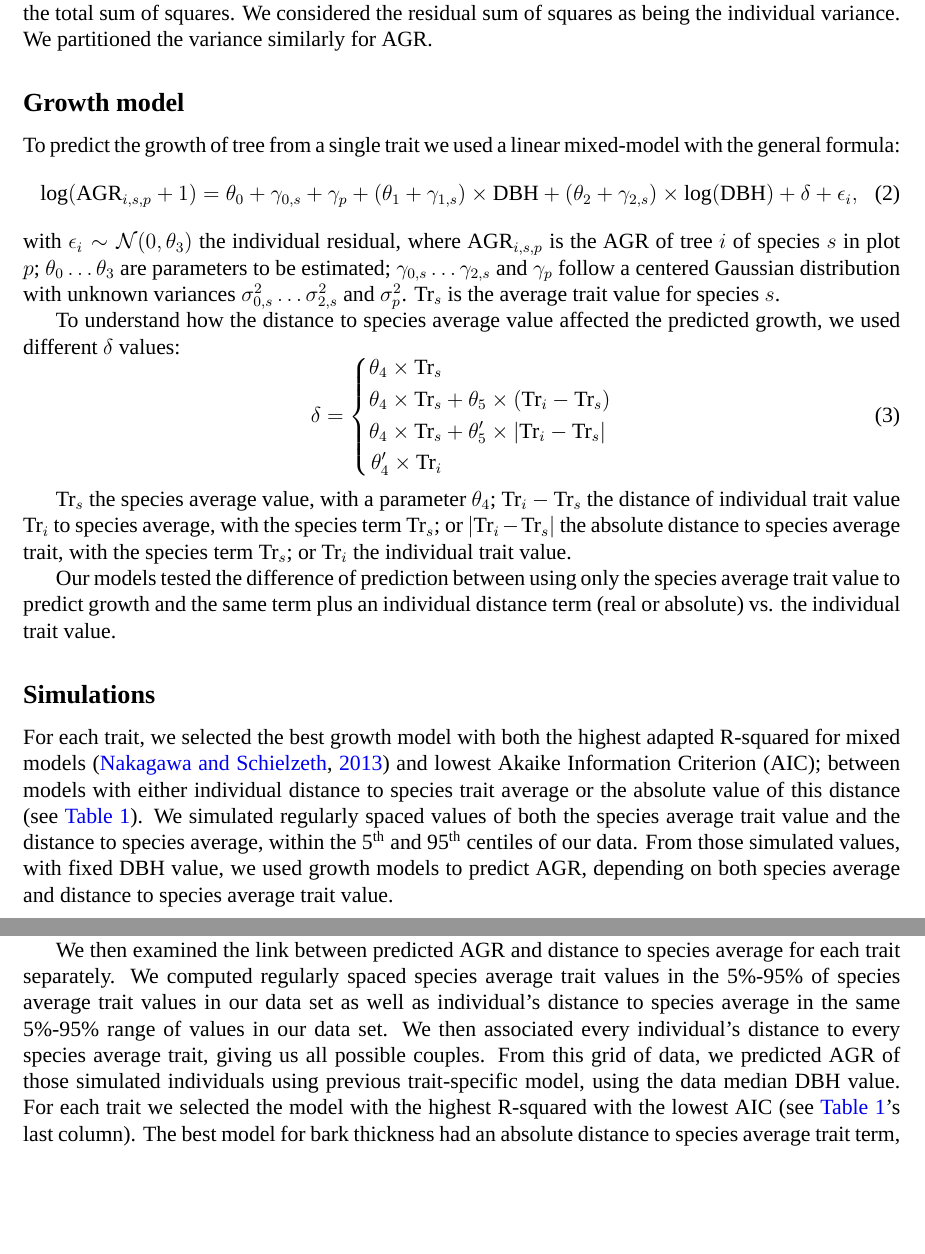
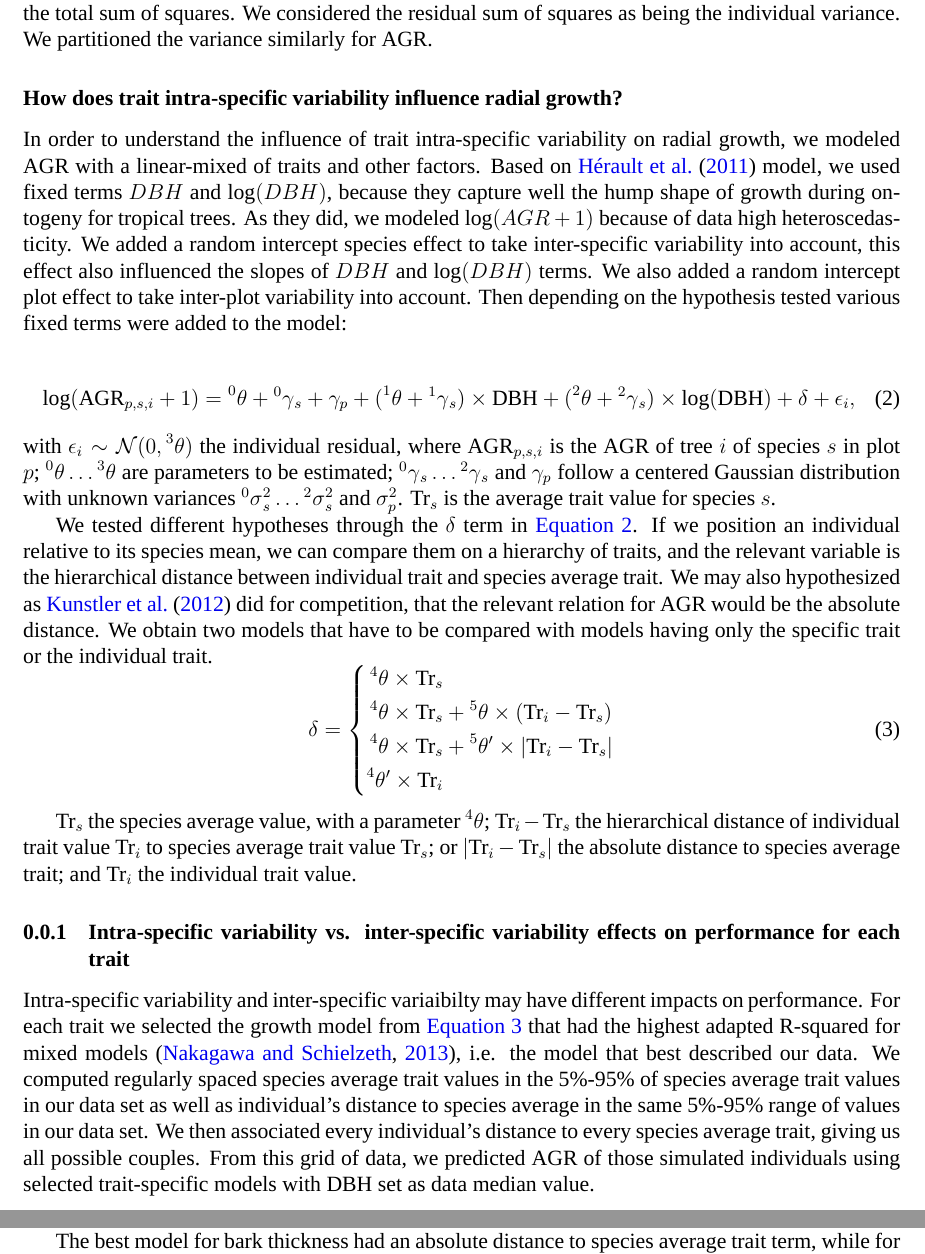
Before and after one commit to Rekyt/report-ecofog-2015, a LaTeX document (reporttemplate.tex, which reads 2-MaterialsAndMethods.tex, 3-Results.tex): two parts of pages 3 and 4 of 7 before the commit and two parts of pages 3 and 5 of 7 after it, joined at a grey line, cut so that both start at the same text, the shorter picture padded with empty space. Compiled offline with XeLaTeX; a missing font is replaced by an installed copy or a similar font.

Commit message:
Reworked M&M according to corrections

```diff
--- a/2-MaterialsAndMethods.tex
+++ b/2-MaterialsAndMethods.tex
@@ -32,39 +32,57 @@ To understand how inter-specific variability contrasted with intra-specific vari
+\end{subequations}
 with $\text{Tr}_{s, i}$, the trait of individual $i$ of species $s$; $\mu_s$ the mean trait of species $s$; $\epsilon_i$ the individual trait error term with a Gaussian distribution; $\text{AGR}_{s, i}$ the AGR of individual $i$ of species $s$; $\overline{\text{AGR}_{s}}$ the average AGR of species $s$; $\epsilon'_i$ the individual AGR error term and $\epsilon_i \sim \mathcal{N}(0, \sigma^2), \epsilon'_i \sim \mathcal{N}(0, \sigma'^2)$. The explained variance by the species effect can then be expressed by the proportion of group sum of squares over the total sum of squares. We considered the residual sum of squares as being the individual variance. We partitioned the variance similarly for AGR.
 
-\subsection*{Growth model}
+\subsubsection*{How does trait intra-specific variability influence radial growth?}
 
-To predict the growth of tree from a single trait we used a linear mixed-model with the general formula:
+In order to understand the influence of trait intra-specific variability on radial growth, we modeled AGR with a linear-mixed of traits and other factors. Based on~\citet{herault_functional_2011} model, we used fixed terms $DBH$ and $\log(DBH)$, because they capture well the hump shape of growth during ontogeny for tropical trees. As they did, we modeled $\log(AGR + 1)$ because of data high heteroscedasticity. We added a random intercept species effect to take inter-specific variability into account, this effect also influenced the slopes of $DBH$ and $\log(DBH)$ terms. We also added a random intercept plot effect to take inter-plot variability into account. Then depending on the hypothesis tested various fixed terms were added to the model:
+
 \begin{equation}
 	\label{eq:growth_mod}
-	\log(\text{AGR}_{i, s, p} + 1) = \theta_0 + \gamma_{0, s} + \gamma_p
-		+ (\theta_1 + \gamma_{1, s}) \times \text{DBH}
-		+ (\theta_2 + \gamma_{2, s}) \times \log(\text{DBH})
+	\log(\text{AGR}_{p, s, i} + 1) = \prescript{0}{}\theta + \prescript{0}{}\gamma_s + \gamma_p
+		+ (\prescript{1}{}\theta + \prescript{1}{}\gamma_s) \times \text{DBH}
+		+ (\prescript{2}{}\theta + \prescript{2}{}\gamma_s) \times \log(\text{DBH})
 		+ \delta
 		+ \epsilon_i,
 \end{equation}
-with $\epsilon_i \sim \mathcal{N}(0, \theta_3)$ the individual residual,
-where $\text{AGR}_{i, s, p}$ is the AGR of tree $i$ of species $s$ in plot $p$; $\theta_0 \ldots \theta_3$ are parameters to be estimated; $\gamma_{0, s} \ldots \gamma_{2, s}$ and $\gamma_p$ follow a centered Gaussian distribution with unknown variances $\sigma^2_{0, s} \ldots \sigma^2_{2, s}$ and $\sigma^2_p$. $\text{Tr}_s$ is the average trait value for species $s$.
+with $\epsilon_i \sim \mathcal{N}(0, \prescript{3}{}\theta)$ the individual residual,
+where $\text{AGR}_{p, s, i}$ is the AGR of tree $i$ of species $s$ in plot $p$; $\prescript{0}{}\theta \dots \prescript{3}{}\theta$ are parameters to be estimated; $\prescript{0}{}\gamma_{s} \dots \prescript{2}{}\gamma_s$ and $\gamma_p$ follow a centered Gaussian distribution with unknown variances $\prescript{0}{}\sigma^2_s \dots \prescript{2}{}\sigma^2_s$ and $\sigma^2_p$. $\text{Tr}_s$ is the average trait value for species $s$.
 
-To understand how the distance to species average value affected the predicted growth, we used different $\delta$ values:
+We tested different hypotheses through the $\delta$ term in~\autoref{eq:growth_mod}. If we position an individual relative to its species mean, we can compare them on a hierarchy of traits, and the relevant variable is the hierarchical distance between individual trait and species average trait. We may also hypothesized as~\citet{kunstler_competitive_2012} did for competition, that the relevant relation for AGR would be the absolute distance. We obtain two models that have to be compared with models having only the specific trait or the individual trait.
 \begin{equation}
-	\label{eq:delta}
-	\delta = \left\{
+\label{eq:delta}
+\delta = \left\{
 	\begin{aligned}
-	\theta_4 \times \text{Tr}_s& \\
-	\theta_4 \times \text{Tr}_s& + \theta_5 \times(\text{Tr}_i - \text{Tr}_s) \\
-	\theta_4 \times \text{Tr}_s& + \theta_5' \times \vert \text{Tr}_i - \text{Tr}_s \vert \\
-	\theta_4' \times \text{Tr}_i \\
+		\prescript{4}{}\theta\times \text{Tr}_s & \\
+		\prescript{4}{}\theta \times \text{Tr}_s & + \prescript{5}{}\theta \times(\text{Tr}_i - \text{Tr}_s) \\
+		\prescript{4}{}\theta \times \text{Tr}_s & + \prescript{5}{}\theta' \times \vert \text{Tr}_i - \text{Tr}_s \vert \\
+		\prescript{4}{}\theta' \times \text{Tr}_i& \\
 	\end{aligned}
-	\right.
+\right.
 \end{equation}
 
- $\text{Tr}_s$ the species average value, with a parameter $\theta_4$; $\text{Tr}_i - \text{Tr}_s$ the distance of individual trait value $\text{Tr}_i$ to species average, with the species term $\text{Tr}_s$; or $\vert \text{Tr}_i - \text{Tr}_s \vert$ the absolute distance to species average trait, with the species term $\text{Tr}_s$; or $\text{Tr}_i$ the individual trait value.
 
-Our models tested the difference of prediction between using only the species average trait value to predict growth and the same term plus an individual distance term (real or absolute) vs. the individual trait value.
+ $\text{Tr}_s$ the species average value, with a parameter $\prescript{4}{}\theta$; $\text{Tr}_i - \text{Tr}_s$ the hierarchical distance of individual trait value $\text{Tr}_i$ to species average trait value $\text{Tr}_s$; or $\vert \text{Tr}_i - \text{Tr}_s \vert$ the absolute distance to species average trait; and $\text{Tr}_i$ the individual trait value.
 
-\subsection*{Simulations}
+%We used those models~\eqref{eq:delta} to understand how the intra-specific variability of single trait influenced AGR, we generalized them to all the traits taken together to understand the interplay between traits:
+%
+%\begin{equation}
+%	\label{eq:multi}
+%	\delta = \left\{
+%	\begin{aligned}
+%	\sum_{k = 1}^{K} \prescript{4}{}\theta_k \text{Tr}_{k,s} & \\
+%	\sum_{k = 1}^{K} \prescript{4}{}\theta_k \text{Tr}_{k,s} & + \prescript{5}{}\theta_k \times(\text{Tr}_{k,i} - \text{Tr}_‘k,s}) \\
+%	\sum_{k = 1}^{K} \prescript{4}{}\theta_k \text{Tr}_{k,s} & + \prescript{5}{}\theta_k \times \vert \text{Tr}_{k,i} - \text{Tr}_{k,s} \vert \\
+%	\sum_{k = 1}^{K} \prescript{5}{}\theta_k \text{Tr}_{k,i} \\
+%	\end{aligned}
+%	\right.,
+%\end{equation}
+%
+%with $K$ the total number of traits, and the other terms described as above depending on the given trait $k$.
 
-For each trait, we selected the best growth model with both the highest adapted R-squared for mixed models \citep{nakagawa_general_2013} and lowest Akaike Information Criterion (AIC); between models with either individual distance to species trait average or the absolute value of this distance (see~\autoref{tab:seltraits}). We simulated regularly spaced values of both the species average trait value and the distance to species average, within the 5$^{\text{th}}$ and 95$^{\text{th}}$ centiles of our data. From those simulated values, with fixed DBH value, we used growth models to predict AGR, depending on both species average and distance to species average trait value.
+\subsubsection{Intra-specific variability vs. inter-specific variability effects on performance for each trait}
+
+Intra-specific variability and inter-specific variaibilty may have different impacts on performance. For each trait we selected the growth model from~\autoref{eq:delta} that had the highest adapted R-squared for mixed models~\citep{nakagawa_general_2013}, i.e. the model that best described our data.
+We computed regularly spaced species average trait values in the 5\%-95\% of species average trait values in our data set as well as individual's distance to species average in the same 5\%-95\% range of values in our data set. We then associated every individual's distance to every species average trait, giving us all possible couples. From this grid of data, we predicted AGR of those simulated individuals using selected trait-specific models with DBH set as data median value.
 
 \subsection*{Data analysis}
 
--- a/3-Results.tex
+++ b/3-Results.tex
@@ -11,7 +11,7 @@ An individual's trait is its species average trait plus its difference to this a
 
 The best model was the individual ones in term of R-squared. However, the model with real individual distance predicted AGR better than the one with only specific term.
 
-We then examined the link between predicted AGR and distance to species average for each trait separately. We computed regularly spaced species average trait values in the 5\%-95\% of species average trait values in our data set as well as individual's distance to species average in the same 5\%-95\% range of values in our data set. We then associated every individual's distance to every species average trait, giving us all possible couples. From this grid of data, we predicted AGR of those simulated individuals using previous trait-specific model, using the data median DBH value. For each trait we selected the model with the highest R-squared with the lowest AIC (see~\autoref{tab:seltraits}'s last column). The best model for bark thickness had an absolute distance to species average trait term, while for all the other traits the best models were those with real (with sign) distance to species average trait.
+The best model for bark thickness had an absolute distance to species average trait term, while for all the other traits the best models were those with real (with sign) distance to species average trait.
 
 For each trait we had AGR predictions from models for a given range of data (\autoref{fig:simul}), unraveling patterns of change in AGR with individual's distance or with species average trait. For example, AGR increases with decreasing individual's distance in SLA.
 
```
Also changed, not shown: reporttemplate.pdf, 2-MaterialsAndMethods.tex (12 more changed lines).
